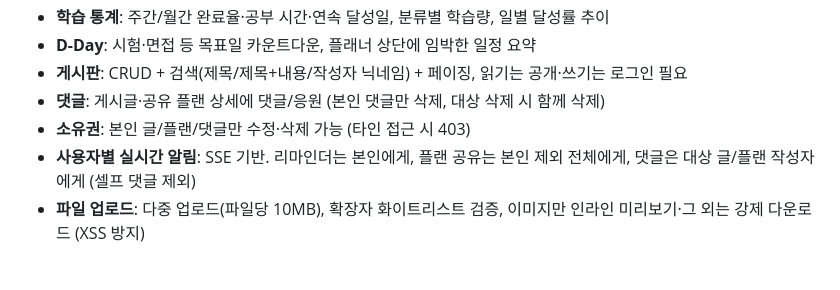
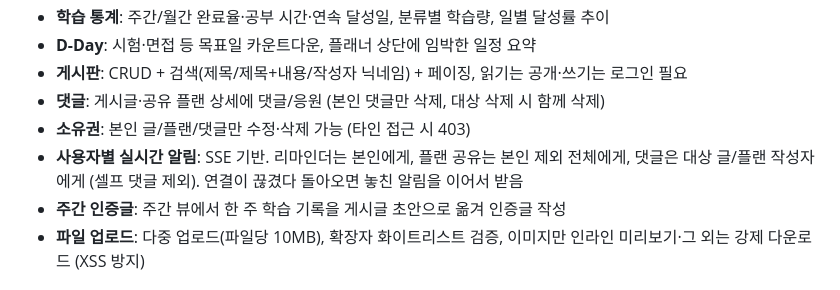
Before and after one commit to doongjulim/study-board, a Markdown page: README.md, the part around the change. Rendered like a GitHub page.

```diff
--- a/README.md
+++ b/README.md
@@ -15,7 +15,8 @@ Java 17 / Spring Boot 3.3 / Thymeleaf / H2(파일) / JWT 인증 기반의
 - **댓글**: 게시글·공유 플랜 상세에 댓글/응원 (본인 댓글만 삭제, 대상 삭제 시 함께 삭제)
 - **소유권**: 본인 글/플랜/댓글만 수정·삭제 가능 (타인 접근 시 403)
 - **사용자별 실시간 알림**: SSE 기반. 리마인더는 본인에게, 플랜 공유는 본인 제외 전체에게,
-  댓글은 대상 글/플랜 작성자에게 (셀프 댓글 제외)
+  댓글은 대상 글/플랜 작성자에게 (셀프 댓글 제외). 연결이 끊겼다 돌아오면 놓친 알림을 이어서 받음
+- **주간 인증글**: 주간 뷰에서 한 주 학습 기록을 게시글 초안으로 옮겨 인증글 작성
 - **파일 업로드**: 다중 업로드(파일당 10MB), 확장자 화이트리스트 검증,
   이미지만 인라인 미리보기·그 외는 강제 다운로드 (XSS 방지)
 
```
Also changed, not shown: CLAUDE.md (+6 -3 lines).
